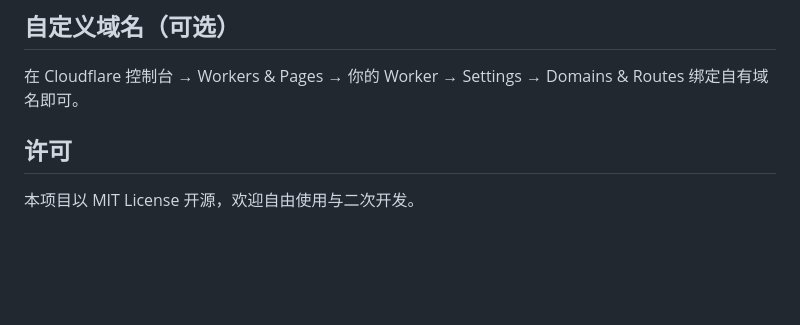
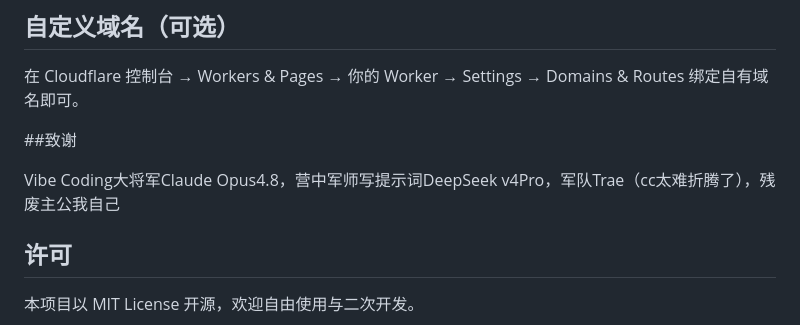
Before and after one commit to somehandMax/CloudFlareChatRoom, a Markdown page: README.md, the part around the change. GitHub-like rendering; blank space fills up the shorter version.

```diff
--- a/README.md
+++ b/README.md
@@ -119,6 +119,10 @@ wrangler dev
 
 在 Cloudflare 控制台 → Workers & Pages → 你的 Worker → Settings → Domains & Routes 绑定自有域名即可。
 
+##致谢
+
+Vibe Coding大将军Claude Opus4.8，营中军师写提示词DeepSeek v4Pro，军队Trae（cc太难折腾了），残废主公我自己
+
 ## 许可
 
 本项目以 MIT License 开源，欢迎自由使用与二次开发。
```
